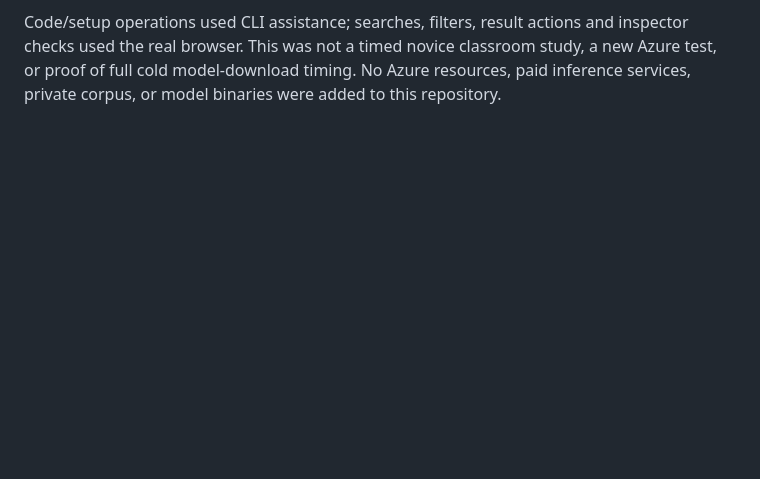
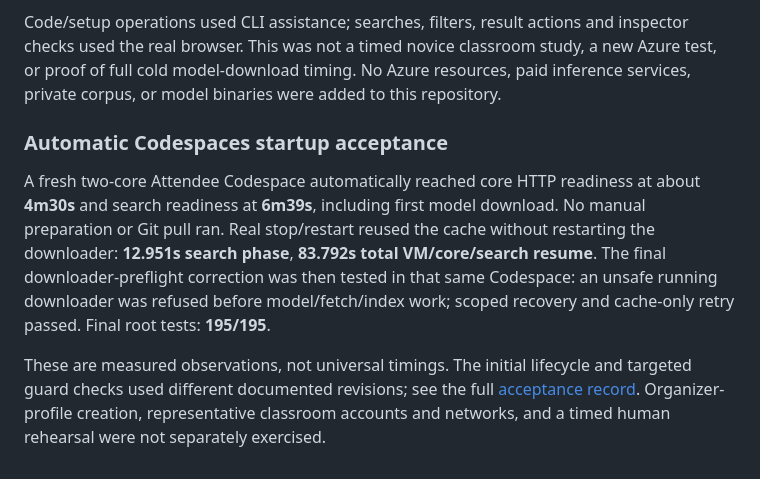
Before and after one commit to documentdb/ato-2026-workshop, a Markdown page: docs/semantic-search.md, the part around the change. GitHub-like rendering; blank space fills up the shorter version.

```diff
--- a/docs/semantic-search.md
+++ b/docs/semantic-search.md
@@ -558,3 +558,20 @@ inspector checks used the real browser. This was not a timed novice classroom
 study, a new Azure test, or proof of full cold model-download timing. No Azure
 resources, paid inference services, private corpus, or model binaries were added
 to this repository.
+
+
+### Automatic Codespaces startup acceptance
+
+A fresh two-core Attendee Codespace automatically reached core HTTP readiness at
+about **4m30s** and search readiness at **6m39s**, including first model download.
+No manual preparation or Git pull ran. Real stop/restart reused the cache without
+restarting the downloader: **12.951s search phase**, **83.792s total VM/core/search
+resume**. The final downloader-preflight correction was then tested in that same
+Codespace: an unsafe running downloader was refused before model/fetch/index work;
+scoped recovery and cache-only retry passed. Final root tests: **195/195**.
+
+These are measured observations, not universal timings. The initial lifecycle and
+targeted guard checks used different documented revisions; see the full
+[acceptance record](acceptance.md#actual-fresh-attendee-codespace-and-real-resume).
+Organizer-profile creation, representative classroom accounts and networks, and
+a timed human rehearsal were not separately exercised.
```
Also changed, not shown: docs/acceptance.md (+50 -9 lines).
